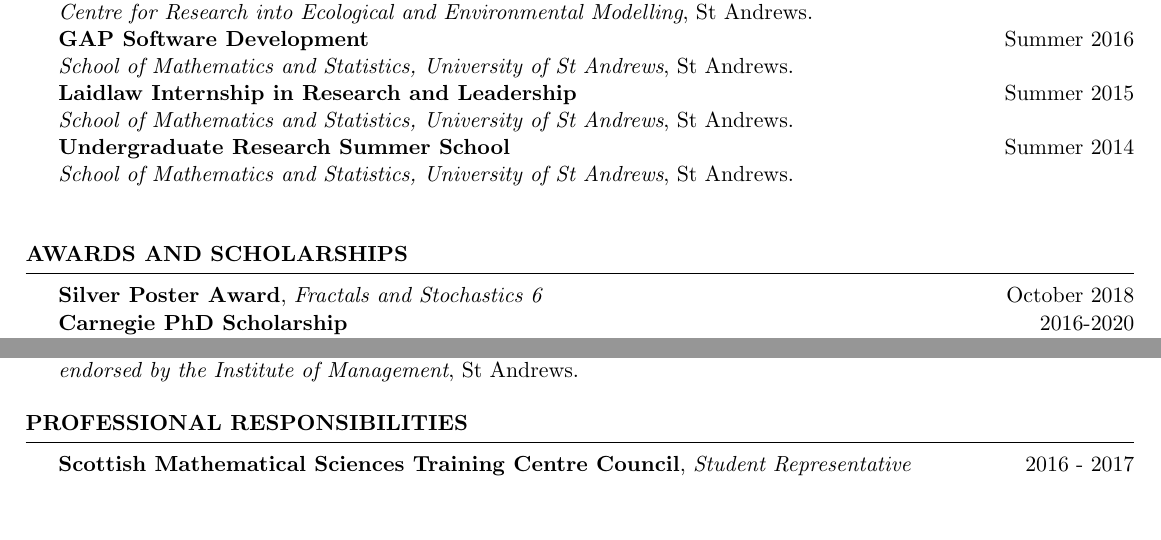
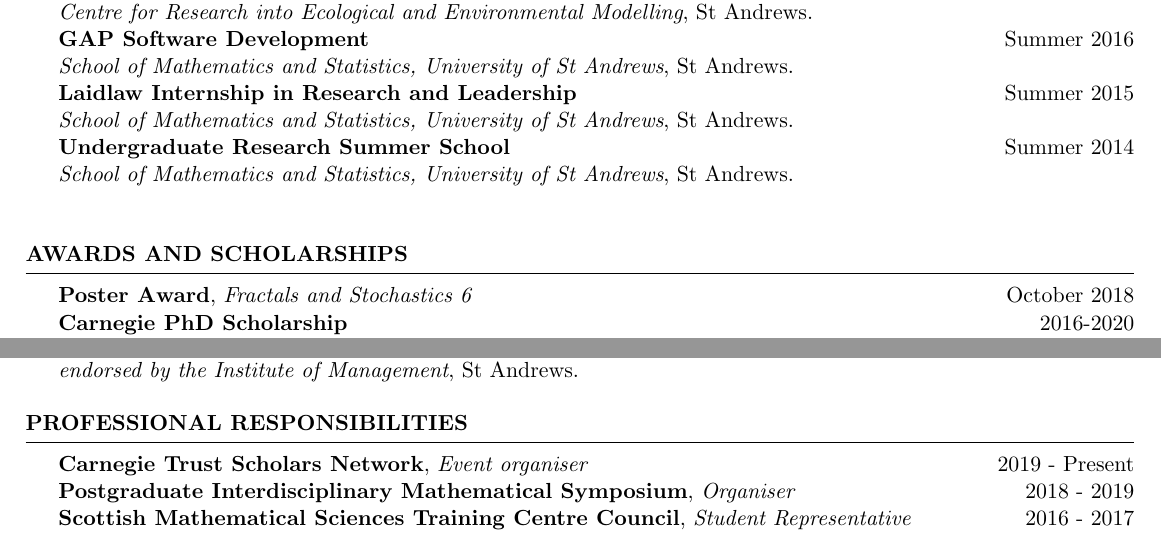
Before and after one commit to veronicakelsey/stuartburrell.github.io, a LaTeX CV (files/cv.tex): two parts of pages 1 and 3 of 3, joined at a grey line, cut so that both start at the same text, the shorter picture padded with empty space. Compiled offline with pdfLaTeX.

Commit message:
Update CV prof. resp

```diff
--- a/files/cv.tex
+++ b/files/cv.tex
@@ -102,7 +102,7 @@
 %	PROJECTS
 
 \begin{rSection}{Awards and Scholarships} \itemsep -3pt
-\textbf{Silver Poster Award}, \emph{Fractals and Stochastics 6} \hfill October 2018 \\
+\textbf{Poster Award}, \emph{Fractals and Stochastics 6} \hfill October 2018 \\
 \textbf{Carnegie PhD Scholarship} \hfill 2016-2020 \\
 \textbf{Duncan Prize}, \emph{University of St Andrews} \hfill {2016} \\
 \textbf{Sanderson Prize}, \emph{University of St Andrews} \hfill {2016} \\
@@ -186,6 +186,8 @@
 
 
 \begin{rSection}{Professional Responsibilities}
+\textbf{Carnegie Trust Scholars Network}, \emph{Event organiser} \hfill 2019 - Present\\
+\textbf{Postgraduate Interdisciplinary Mathematical Symposium}, \emph{Organiser} \hfill 2018 - 2019\\
 \textbf{Scottish Mathematical Sciences Training Centre Council}, \emph{Student Representative} \hfill 2016 - 2017\\
 \end{rSection}
 
```
Also changed, not shown: files/cv.pdf, 2 other files.
